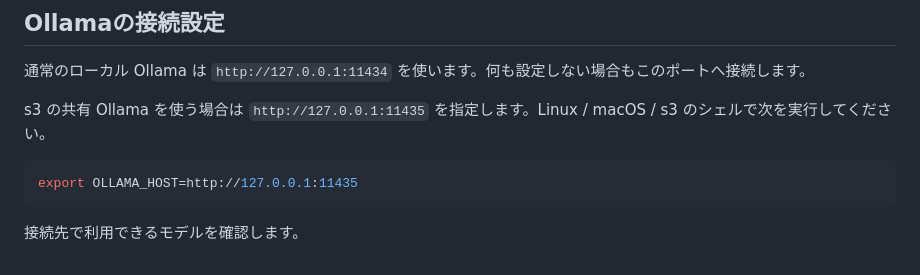
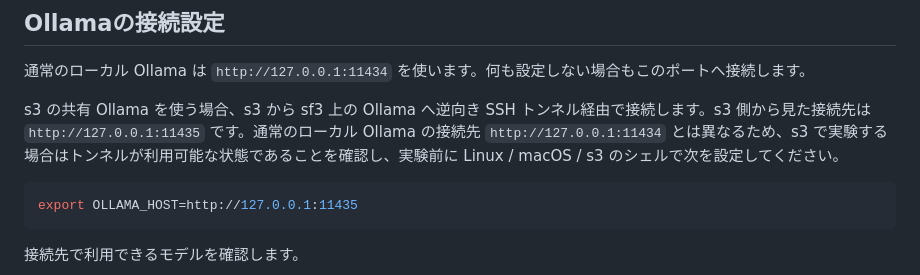
Before and after one commit to yuuma-ito/2026_ito_qLLM-ver3, a Markdown page: README.md, the part around the change. Rendered like a GitHub page.

Commit message:
Document s3 shared Ollama connection

````diff
--- a/README.md
+++ b/README.md
@@ -70,7 +70,7 @@ Ollama を別途起動し、実験に使うモデルが利用可能なことを
 
 通常のローカル Ollama は `http://127.0.0.1:11434` を使います。何も設定しない場合もこのポートへ接続します。
 
-s3 の共有 Ollama を使う場合は `http://127.0.0.1:11435` を指定します。Linux / macOS / s3 のシェルで次を実行してください。
+s3 の共有 Ollama を使う場合、s3 から sf3 上の Ollama へ逆向き SSH トンネル経由で接続します。s3 側から見た接続先は `http://127.0.0.1:11435` です。通常のローカル Ollama の接続先 `http://127.0.0.1:11434` とは異なるため、s3 で実験する場合はトンネルが利用可能な状態であることを確認し、実験前に Linux / macOS / s3 のシェルで次を設定してください。
 
 ```bash
 export OLLAMA_HOST=http://127.0.0.1:11435
````
